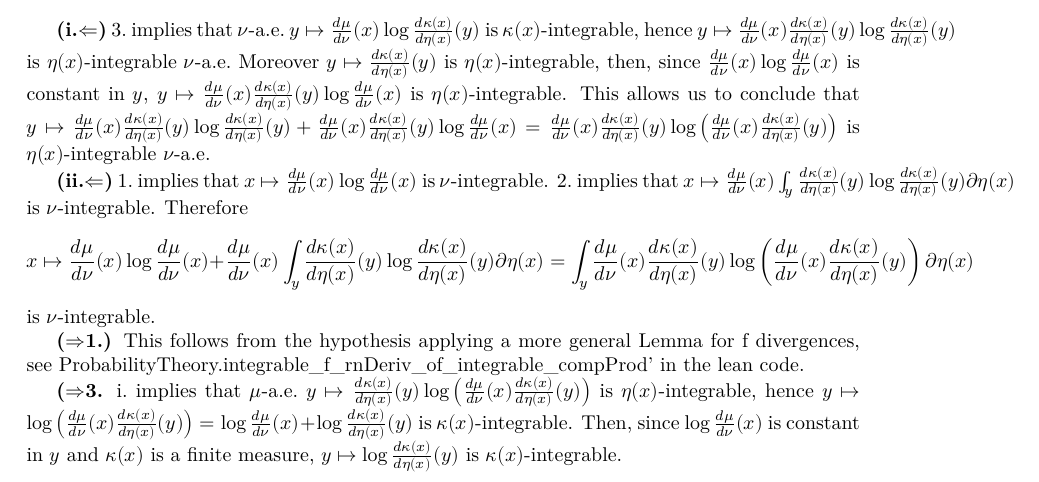
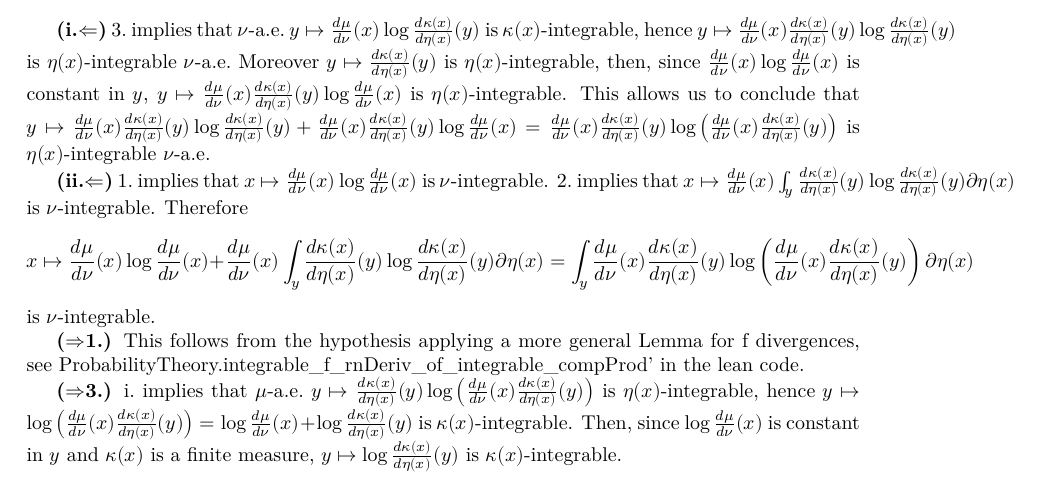
Before and after one commit to RemyDegenne/testing-lower-bounds, a LaTeX thesis (blueprint/src/print.tex, which reads blueprint/src/sections/kl_divergence.tex): part of page 12 of 32, cut so that both start at the same text. Compiled offline with XeLaTeX.

Commit message:
bug fix in blueprint

```diff
--- a/blueprint/src/sections/kl_divergence.tex
+++ b/blueprint/src/sections/kl_divergence.tex
@@ -169,7 +169,7 @@ Therefore $$x \mapsto \frac{d \mu}{d \nu}(x) \log \frac{d \mu}{d \nu}(x) + \frac
 {\bfseries($\Rightarrow$1.)} This follows from the hypothesis applying a more general Lemma for f divergences, see ProbabilityTheory.integrable\_f\_rnDeriv\_of\_integrable\_compProd' in the lean code.
 % TODO : add the lemma ProbabilityTheory.integrable_f_rnDeriv_of_integrable_compProd' to the blueprint and reference it here
 
-{\bfseries($\Rightarrow$3.\)} i.\ implies that $\mu$-a.e.\ $y \mapsto \frac{d \kappa(x)}{d \eta(x)}(y) \log \left(\frac{d \mu}{d \nu}(x) \frac{d \kappa(x)}{d \eta(x)}(y) \right)$ is $\eta(x)$-integrable, hence $y \mapsto \log \left(\frac{d \mu}{d \nu}(x) \frac{d \kappa(x)}{d \eta(x)}(y) \right) = \log \frac{d \mu}{d \nu}(x) + \log \frac{d \kappa(x)}{d \eta(x)}(y)$ is $\kappa(x)$-integrable. Then, since $\log \frac{d \mu}{d \nu}(x)$ is constant in $y$ and $\kappa(x)$ is a finite measure, $y \mapsto \log \frac{d \kappa(x)}{d \eta(x)}(y)$ is $\kappa(x)$-integrable.
+{\bfseries($\Rightarrow$3.)} i.\ implies that $\mu$-a.e.\ $y \mapsto \frac{d \kappa(x)}{d \eta(x)}(y) \log \left(\frac{d \mu}{d \nu}(x) \frac{d \kappa(x)}{d \eta(x)}(y) \right)$ is $\eta(x)$-integrable, hence $y \mapsto \log \left(\frac{d \mu}{d \nu}(x) \frac{d \kappa(x)}{d \eta(x)}(y) \right) = \log \frac{d \mu}{d \nu}(x) + \log \frac{d \kappa(x)}{d \eta(x)}(y)$ is $\kappa(x)$-integrable. Then, since $\log \frac{d \mu}{d \nu}(x)$ is constant in $y$ and $\kappa(x)$ is a finite measure, $y \mapsto \log \frac{d \kappa(x)}{d \eta(x)}(y)$ is $\kappa(x)$-integrable.
 
 {\bfseries($\Rightarrow$2.)} ii.\ implies that $x \mapsto  \int_y \frac{d \kappa(x)}{d \eta(x)}(y) \log \left(\frac{d \mu}{d \nu}(x) \frac{d \kappa(x)}{d \eta(x)}(y) \right) \partial \eta (x) = \int_y \log \left(\frac{d \mu}{d \nu}(x) \frac{d \kappa(x)}{d \eta(x)}(y) \right) \partial \kappa (x)$ is $\mu$-integrable.
 Thanks to 3.\ we can split the integral:
```
